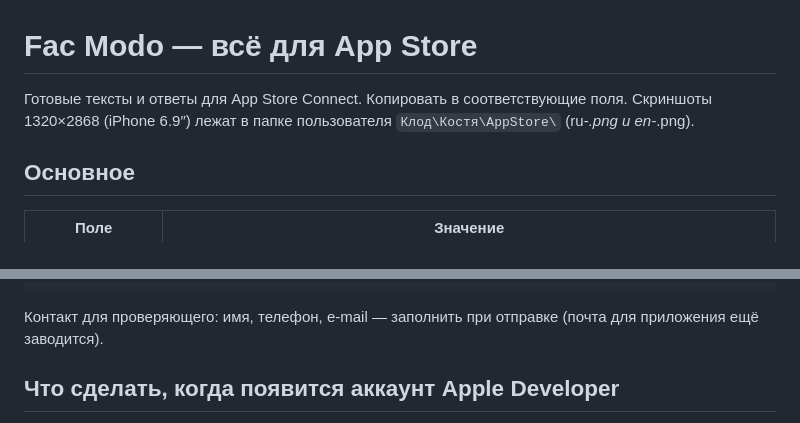
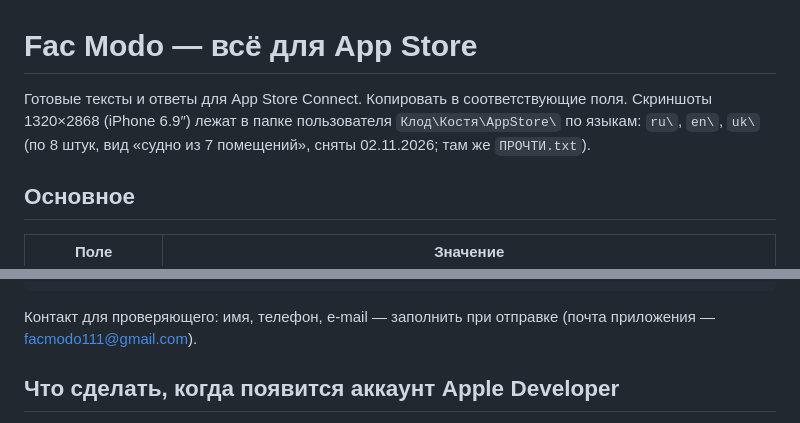
Before and after one commit to Azazello2508/Fac-modo, a Markdown page: store/app-store.md, 2 parts joined by grey strips. GitHub-like rendering.

Commit message:
store: новые скриншоты и баннер по папкам, почта поддержки [store-ok]
Co-Authored-By: Claude Opus 5.5 <noreply@anthropic.com>

````diff
--- a/store/app-store.md
+++ b/store/app-store.md
@@ -1,7 +1,7 @@
 # Fac Modo — всё для App Store
 
 Готовые тексты и ответы для App Store Connect. Копировать в соответствующие поля.
-Скриншоты 1320×2868 (iPhone 6.9″) лежат в папке пользователя `Клод\Костя\AppStore\` (ru-*.png и en-*.png).
+Скриншоты 1320×2868 (iPhone 6.9″) лежат в папке пользователя `Клод\Костя\AppStore\` по языкам: `ru\`, `en\`, `uk\` (по 8 штук, вид «судно из 7 помещений», сняты 02.11.2026; там же `ПРОЧТИ.txt`).
 
 ## Основное
 | Поле | Значение |
@@ -147,7 +147,7 @@ Content notes:
 - Camera / photo library are used only when the user chooses to add a photo to the repair log or profile.
 - Background audio is used only for "Sleep sounds" (white/sea noise that keeps playing with the screen locked).
 ```
-Контакт для проверяющего: имя, телефон, e-mail — заполнить при отправке (почта для приложения ещё заводится).
+Контакт для проверяющего: имя, телефон, e-mail — заполнить при отправке (почта приложения — facmodo111@gmail.com).
 
 ## Что сделать, когда появится аккаунт Apple Developer
 1. Оплатить Apple Developer Program (99 $ в год) на developer.apple.com.
````
Also changed, not shown: store/google-play.md (+2 -2 lines).
